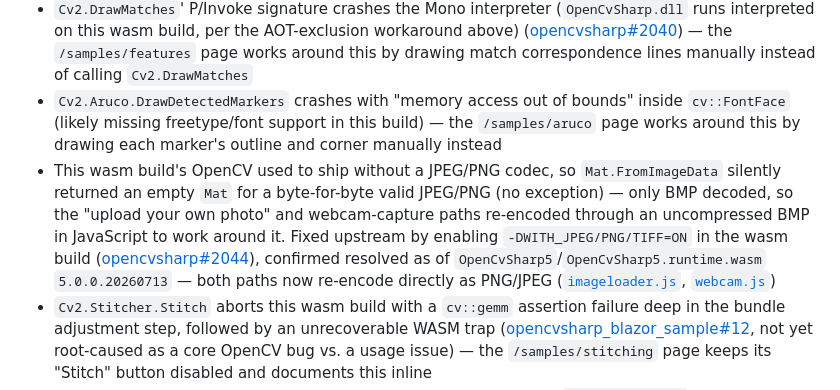
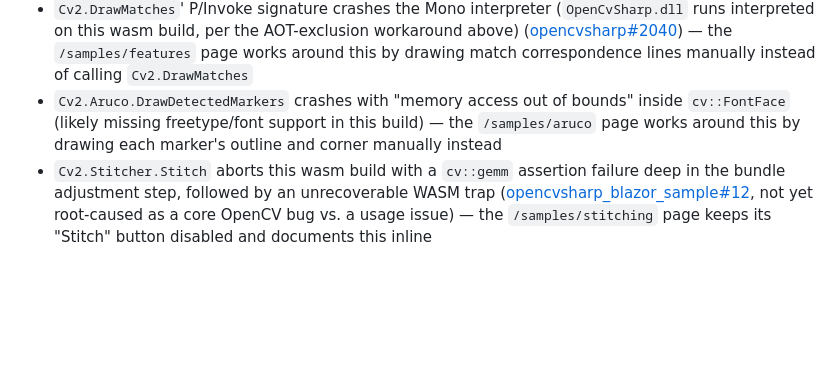
Before and after one commit to shimat/opencvsharp_blazor_sample, a Markdown page: README.md, the part around the change. Rendered like a GitHub page; blank space fills up the shorter version.

Commit message:
Remove the resolved JPEG/PNG codec known-issue entry
The underlying wasm codec bug and its BMP-encoding workaround were both already gone
(BMP re-encoding was dropped from imageloader.js/webcam.js once the upstream fix landed),
so this entry no longer described anything present in the current code.

Co-Authored-By: Claude Sonnet 5 <noreply@anthropic.com>

```diff
--- a/README.md
+++ b/README.md
@@ -71,7 +71,6 @@ The current wasm-tools toolchain has a couple of rough edges around statically l
 - `cv::ocl::haveOpenCL()` used to throw instead of returning `false` on this wasm build, hanging or hard-aborting any algorithm that internally allocates a `cv::UMat` (e.g. `ORB`, `CascadeClassifier.DetectMultiScale`, `Aruco.ArucoDetector.DetectMarkers`, `Cv2.Stitcher.Stitch`) ([opencvsharp#2037](https://github.com/shimat/opencvsharp/issues/2037)) — fixed upstream in [opencvsharp#2041](https://github.com/shimat/opencvsharp/pull/2041), confirmed resolved as of `OpenCvSharp5`/`OpenCvSharp5.runtime.wasm` `5.0.0.20260712`
 - `Cv2.DrawMatches`' P/Invoke signature crashes the Mono interpreter (`OpenCvSharp.dll` runs interpreted on this wasm build, per the AOT-exclusion workaround above) ([opencvsharp#2040](https://github.com/shimat/opencvsharp/issues/2040)) — the `/samples/features` page works around this by drawing match correspondence lines manually instead of calling `Cv2.DrawMatches`
 - `Cv2.Aruco.DrawDetectedMarkers` crashes with "memory access out of bounds" inside `cv::FontFace` (likely missing freetype/font support in this build) — the `/samples/aruco` page works around this by drawing each marker's outline and corner manually instead
-- This wasm build's OpenCV used to ship without a JPEG/PNG codec, so `Mat.FromImageData` silently returned an empty `Mat` for a byte-for-byte valid JPEG/PNG (no exception) — only BMP decoded, so the "upload your own photo" and webcam-capture paths re-encoded through an uncompressed BMP in JavaScript to work around it. Fixed upstream by enabling `-DWITH_JPEG/PNG/TIFF=ON` in the wasm build ([opencvsharp#2044](https://github.com/shimat/opencvsharp/pull/2044)), confirmed resolved as of `OpenCvSharp5`/`OpenCvSharp5.runtime.wasm` `5.0.0.20260713` — both paths now re-encode directly as PNG/JPEG ([`imageloader.js`](BlazorApp/wwwroot/js/imageloader.js), [`webcam.js`](BlazorApp/wwwroot/js/webcam.js))
 - `Cv2.Stitcher.Stitch` aborts this wasm build with a `cv::gemm` assertion failure deep in the bundle adjustment step, followed by an unrecoverable WASM trap ([opencvsharp_blazor_sample#12](https://github.com/shimat/opencvsharp_blazor_sample/issues/12), not yet root-caused as a core OpenCV bug vs. a usage issue) — the `/samples/stitching` page keeps its "Stitch" button disabled and documents this inline
 - Without trimming, the wasm linker sees every P/Invoke declared in `OpenCvSharp.dll`, including modules the wasm native lib doesn't build (e.g. `text`, `dnn`), not just the ones this app calls — worked around by `WasmAllowUndefinedSymbols` in `BlazorApp.csproj`, letting those stay unresolved unless actually invoked at runtime
 - `FaceDetectorYN.Create` emits a `CV_LOG_WARNING` (about targets not supported by the new graph engine) that trips Blazor's global unhandled-error banner even though the app keeps running correctly underneath — worked around by raising the log threshold with `Cv2.SetLogLevel(OpenCvSharp.LogLevel.ERROR)` in `Program.cs`
```
